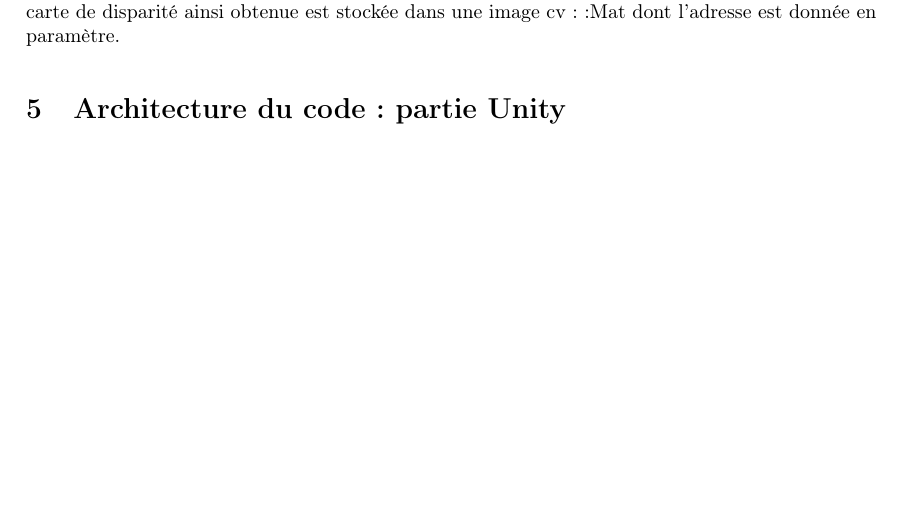
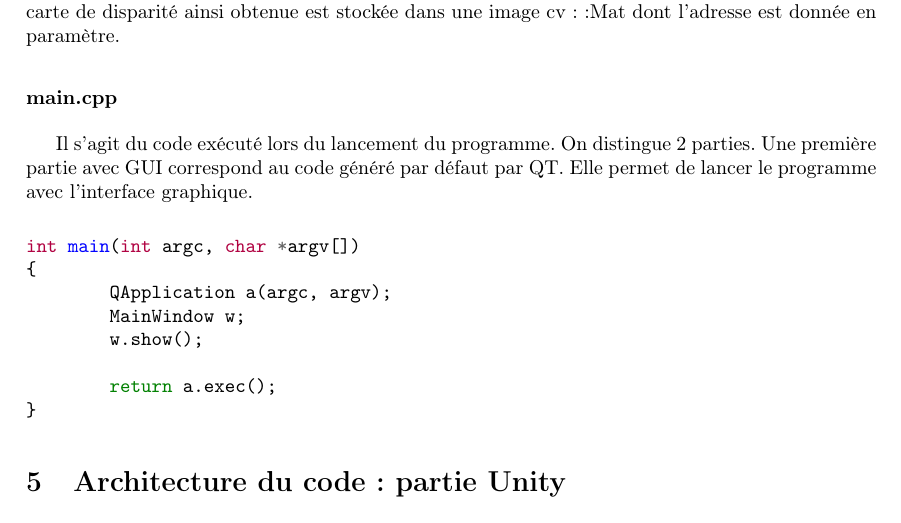
Before and after one commit to kfontain/3D_Vision, a LaTeX document (latex/rapport.tex): part of page 4 of 4, cut so that both start at the same text, the shorter picture padded with empty space. Compiled offline with pdfLaTeX.

Commit message:
update tex

```diff
--- a/latex/rapport.tex
+++ b/latex/rapport.tex
@@ -144,6 +146,23 @@ partir de deux images cv::Mat en entrée. Elle fait appel à l'algorithme
 \textbf{StereoBM} de la bibliothèque \textbf{OpenCV}. La carte de disparité ainsi
 obtenue est stockée dans une image cv::Mat dont l'adresse est donnée en paramètre.
 
+%%%%% MAIN %%%%%
+\subsubsection*{main.cpp}
+
+Il s'agit du code exécuté lors du lancement du programme. On distingue 2 parties.
+Une première partie avec GUI correspond au code généré par défaut par QT.
+Elle permet de lancer le programme avec l'interface graphique.
+
+\begin{minted}{cpp}
+int main(int argc, char *argv[])
+{
+	QApplication a(argc, argv);
+	MainWindow w;
+	w.show();
+
+	return a.exec();
+}
+\end{minted}
 %-------------------------------------------------------------------------------
 % Architecture du code Unity
 %-------------------------------------------------------------------------------
```
Also changed, not shown: latex/rapport.pdf, latex/rapport.tex (2 more changed lines).
